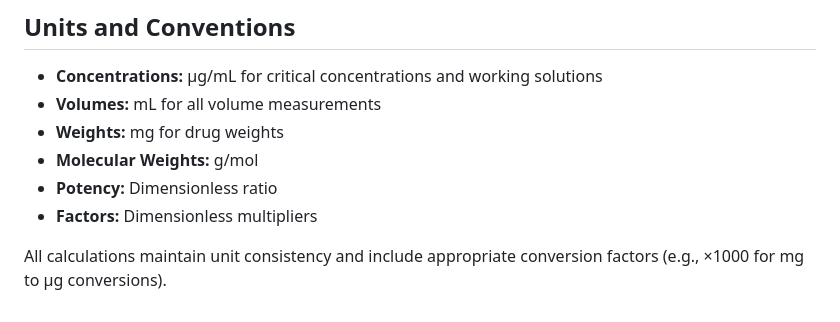
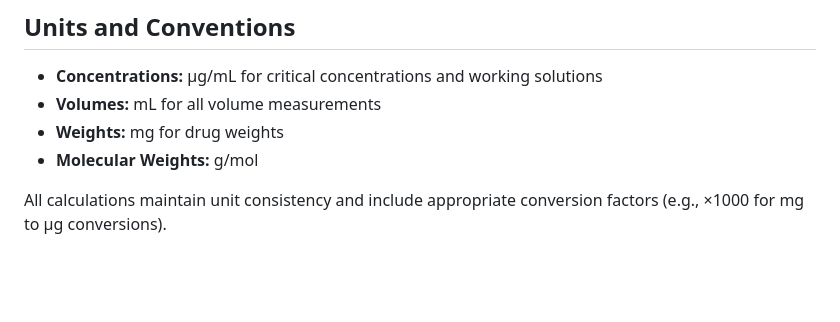
Before and after one commit to GENPATH-bioinformatics/pDST-calc, a Markdown page: docs/CALCULATION_FORMULAE.md, the part around the change. Drawn GitHub-style; blank space fills up the shorter version.

Commit message:
documentation updated

```diff
--- a/docs/CALCULATION_FORMULAE.md
+++ b/docs/CALCULATION_FORMULAE.md
@@ -153,7 +153,5 @@ Calculates the remaining stock solution volume for inventory management and wast
 - **Volumes:** mL for all volume measurements
 - **Weights:** mg for drug weights
 - **Molecular Weights:** g/mol
-- **Potency:** Dimensionless ratio
-- **Factors:** Dimensionless multipliers
 
 All calculations maintain unit consistency and include appropriate conversion factors (e.g., ×1000 for mg to μg conversions).
```
